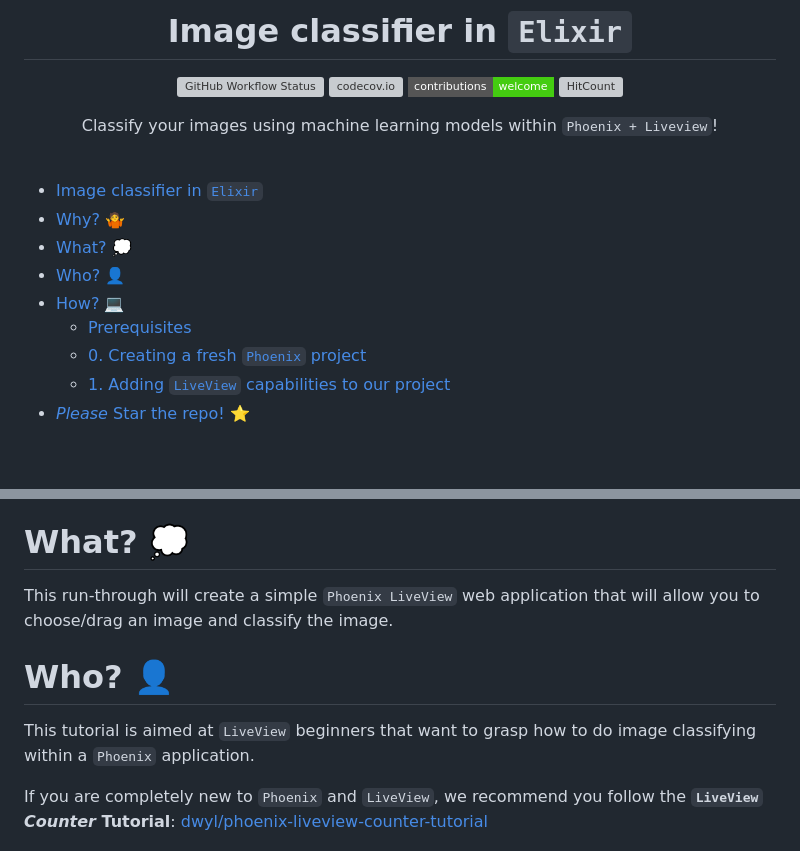
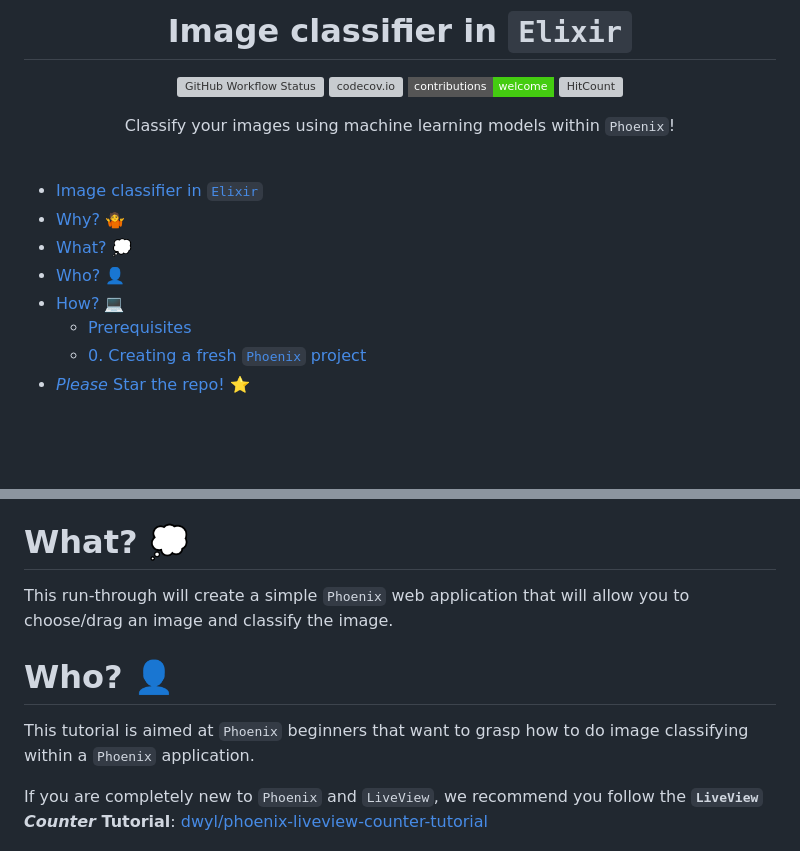
Before and after one commit to dwyl/image-classifier, a Markdown page: README.md, 2 parts joined by grey strips. Rendered like a GitHub page; badges without logos; grey boxes are pictures that could not be loaded.

```diff
--- a/README.md
+++ b/README.md
@@ -9,7 +9,7 @@
 
 Classify your images using
 machine learning models
-within `Phoenix + Liveview`!
+within `Phoenix`!
 
 </div>
 
@@ -22,7 +22,6 @@ within `Phoenix + Liveview`!
 - [How? 💻](#how-)
   - [Prerequisites](#prerequisites)
   - [0. Creating a fresh `Phoenix` project](#0-creating-a-fresh-phoenix-project)
-  - [1. Adding `LiveView` capabilities to our project](#1-adding-liveview-capabilities-to-our-project)
 - [_Please_ Star the repo! ⭐️](#please-star-the-repo-️)
 
 
@@ -44,14 +43,14 @@ so they become **searchable**.
 # What? 💭
 
 This run-through will create a simple
-`Phoenix LiveView` web application
+`Phoenix` web application
 that will allow you to choose/drag an image
 and classify the image.
 
 
 # Who? 👤
 
-This tutorial is aimed at `LiveView` beginners
+This tutorial is aimed at `Phoenix` beginners
 that want to grasp how to do image classifying
 within a `Phoenix` application.
 
```
Also changed, not shown: other parts of README.md (+0 -127 lines).
